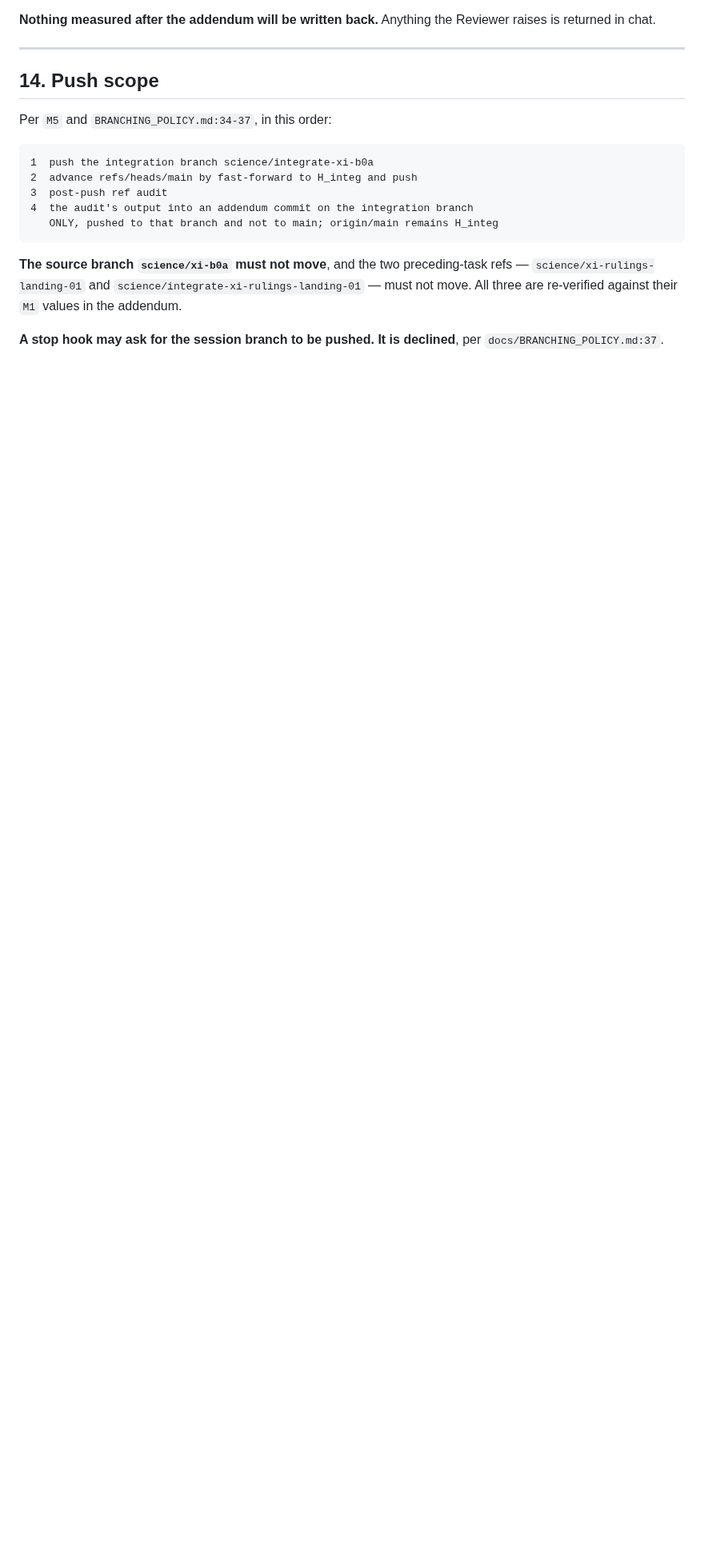
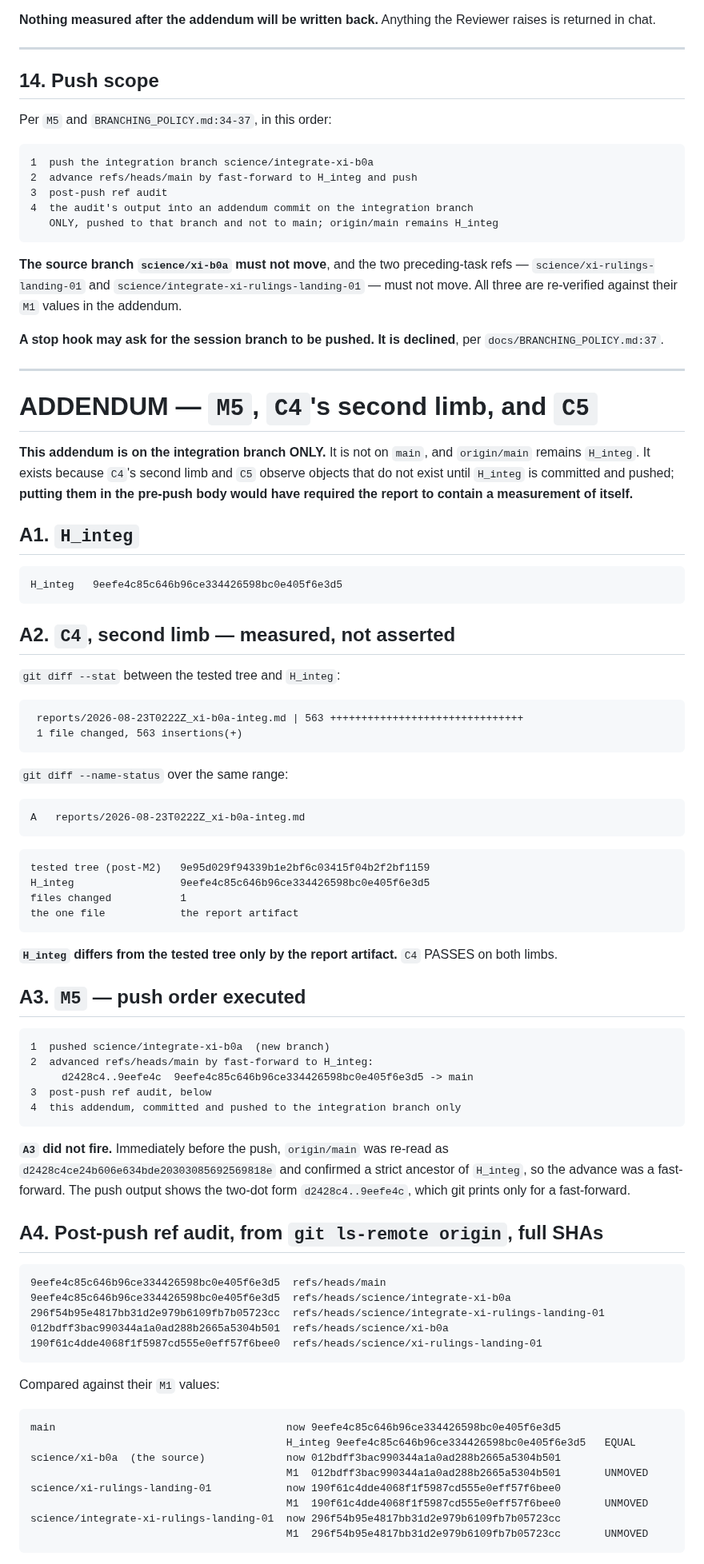
Before and after one commit to zetacheng/2-emergent-gravity, a Markdown page: reports/2026-08-23T0222Z_xi-b0a-integ.md, the part around one of its changes. Shown at 80% size. Rendered like a GitHub page; blank space fills up the shorter version.

````diff
--- a/reports/2026-08-23T0222Z_xi-b0a-integ.md
+++ b/reports/2026-08-23T0222Z_xi-b0a-integ.md
@@ -561,3 +561,73 @@ re-verified against their `M1` values in the addendum.
 
 **A stop hook may ask for the session branch to be pushed. It is declined**,
 per `docs/BRANCHING_POLICY.md:37`.
+
+---
+
+# ADDENDUM — `M5`, `C4`'s second limb, and `C5`
+
+**This addendum is on the integration branch ONLY.** It is not on `main`, and
+`origin/main` remains `H_integ`. It exists because `C4`'s second limb and `C5`
+observe objects that do not exist until `H_integ` is committed and pushed;
+**putting them in the pre-push body would have required the report to contain a
+measurement of itself.**
+
+## A1. `H_integ`
+
+    H_integ   9eefe4c85c646b96ce334426598bc0e405f6e3d5
+
+## A2. `C4`, second limb — measured, not asserted
+
+`git diff --stat` between the tested tree and `H_integ`:
+
+```
+ reports/2026-08-23T0222Z_xi-b0a-integ.md | 563 +++++++++++++++++++++++++++++++
+ 1 file changed, 563 insertions(+)
+```
+
+`git diff --name-status` over the same range:
+
+```
+A	reports/2026-08-23T0222Z_xi-b0a-integ.md
+```
+
+    tested tree (post-M2)   9e95d029f94339b1e2bf6c03415f04b2f2bf1159
+    H_integ                 9eefe4c85c646b96ce334426598bc0e405f6e3d5
+    files changed           1
+    the one file            the report artifact
+
+**`H_integ` differs from the tested tree only by the report artifact.**
+`C4` PASSES on both limbs.
+
+## A3. `M5` — push order executed
+
+    1  pushed science/integrate-xi-b0a  (new branch)
+    2  advanced refs/heads/main by fast-forward to H_integ:
+         d2428c4..9eefe4c  9eefe4c85c646b96ce334426598bc0e405f6e3d5 -> main
+    3  post-push ref audit, below
+    4  this addendum, committed and pushed to the integration branch only
+
+**`A3` did not fire.** Immediately before the push, `origin/main` was re-read as
+`d2428c4ce24b606e634bde20303085692569818e` and confirmed a strict ancestor of
+`H_integ`, so the advance was a fast-forward. The push output shows the two-dot
+form `d2428c4..9eefe4c`, which git prints only for a fast-forward.
+
+## A4. Post-push ref audit, from `git ls-remote origin`, full SHAs
+
+    9eefe4c85c646b96ce334426598bc0e405f6e3d5  refs/heads/main
+    9eefe4c85c646b96ce334426598bc0e405f6e3d5  refs/heads/science/integrate-xi-b0a
+    296f54b95e4817bb31d2e979b6109fb7b05723cc  refs/heads/science/integrate-xi-rulings-landing-01
+    012bdff3bac990344a1a0ad288b2665a5304b501  refs/heads/science/xi-b0a
+    190f61c4dde4068f1f5987cd555e0eff57f6bee0  refs/heads/science/xi-rulings-landing-01
+
+Compared against their `M1` values:
+
+    main                                     now 9eefe4c85c646b96ce334426598bc0e405f6e3d5
+                                             H_integ 9eefe4c85c646b96ce334426598bc0e405f6e3d5   EQUAL
+    science/xi-b0a  (the source)             now 012bdff3bac990344a1a0ad288b2665a5304b501
+                                             M1  012bdff3bac990344a1a0ad288b2665a5304b501       UNMOVED
+    science/xi-rulings-landing-01            now 190f61c4dde4068f1f5987cd555e0eff57f6bee0
+                                             M1  190f61c4dde4068f1f5987cd555e0eff57f6bee0       UNMOVED
+    science/integrate-xi-rulings-landing-01  now 296f54b95e4817bb31d2e979b6109fb7b05723cc
+                                             M1  296f54b95e4817bb31d2e979b6109fb7b05723cc       UNMOVED
+
````
Also changed, not shown: other parts of reports/2026-08-23T0222Z_xi-b0a-integ.md (+41 -0 lines).
